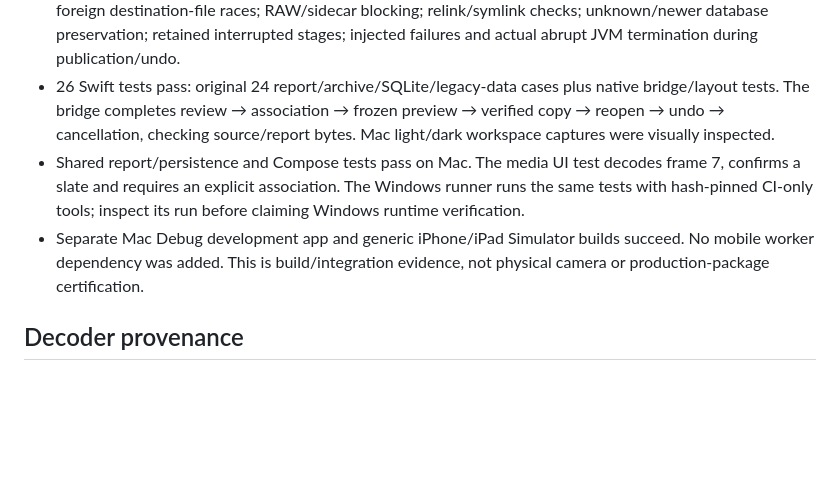
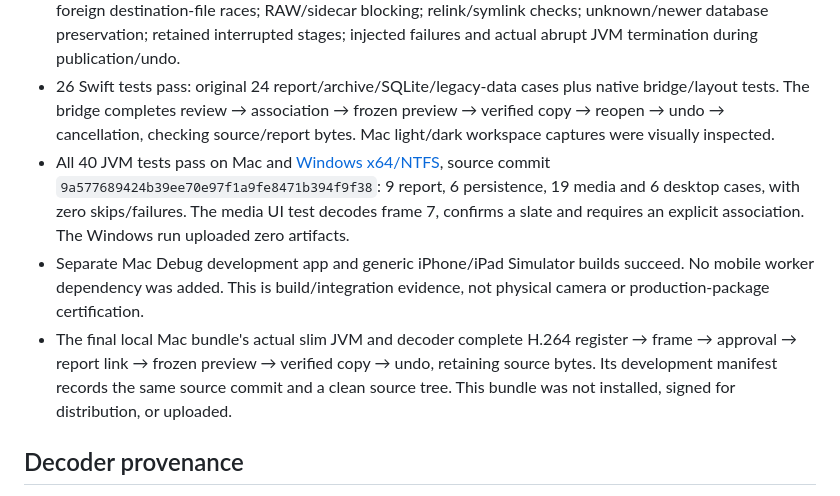
Before and after one commit to OfficialSquidProductions/camera-stats, a Markdown page: docs/DESKTOP_MILESTONE.md, the part around the change. Rendered like a GitHub page; blank space fills up the shorter version.

Commit message:
Record Windows and bundled-runtime desktop validation

```diff
--- a/docs/DESKTOP_MILESTONE.md
+++ b/docs/DESKTOP_MILESTONE.md
@@ -57,8 +57,9 @@ Optional `SHOT_REPORTER_SCREENSHOTS=/path/to/output` captures only the native te
 
 - 19 media engine tests: synthetic supported codecs; exact frame/PTS and known red/blue identity; nonzero source timestamps without rebasing; sequences; manual approval/ambiguity and explicit scene/take/load discrepancies; copy/reopen/undo; source/report/output changes; immutable presets; batch collisions; foreign destination-file races; RAW/sidecar blocking; relink/symlink checks; unknown/newer database preservation; retained interrupted stages; injected failures and actual abrupt JVM termination during publication/undo.
 - 26 Swift tests pass: original 24 report/archive/SQLite/legacy-data cases plus native bridge/layout tests. The bridge completes review → association → frozen preview → verified copy → reopen → undo → cancellation, checking source/report bytes. Mac light/dark workspace captures were visually inspected.
-- Shared report/persistence and Compose tests pass on Mac. The media UI test decodes frame 7, confirms a slate and requires an explicit association. The Windows runner runs the same tests with hash-pinned CI-only tools; inspect its run before claiming Windows runtime verification.
+- All 40 JVM tests pass on Mac and [Windows x64/NTFS](https://github.com/OfficialSquidProductions/shot-reporter/actions/runs/39334165537), source commit `9a577689424b39ee70e97f1a9fe8471b394f9f38`: 9 report, 6 persistence, 19 media and 6 desktop cases, with zero skips/failures. The media UI test decodes frame 7, confirms a slate and requires an explicit association. The Windows run uploaded zero artifacts.
 - Separate Mac Debug development app and generic iPhone/iPad Simulator builds succeed. No mobile worker dependency was added. This is build/integration evidence, not physical camera or production-package certification.
+- The final local Mac bundle's actual slim JVM and decoder complete H.264 register → frame → approval → report link → frozen preview → verified copy → undo, retaining source bytes. Its development manifest records the same source commit and a clean source tree. This bundle was not installed, signed for distribution, or uploaded.
 
 ## Decoder provenance
 
```
